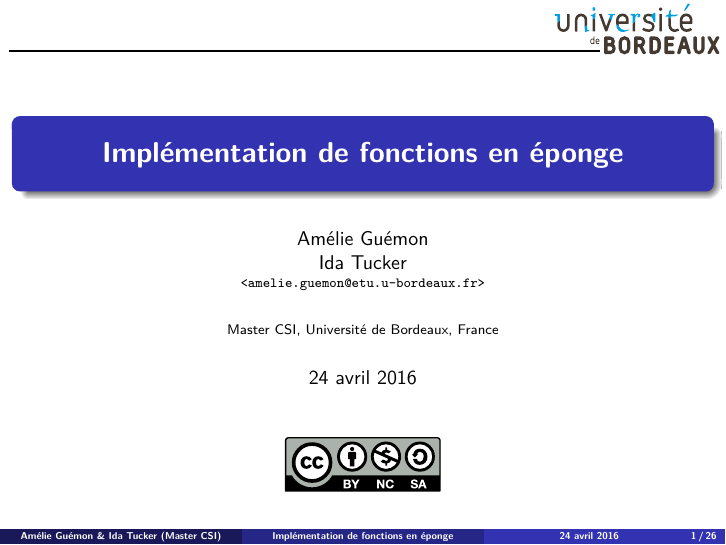
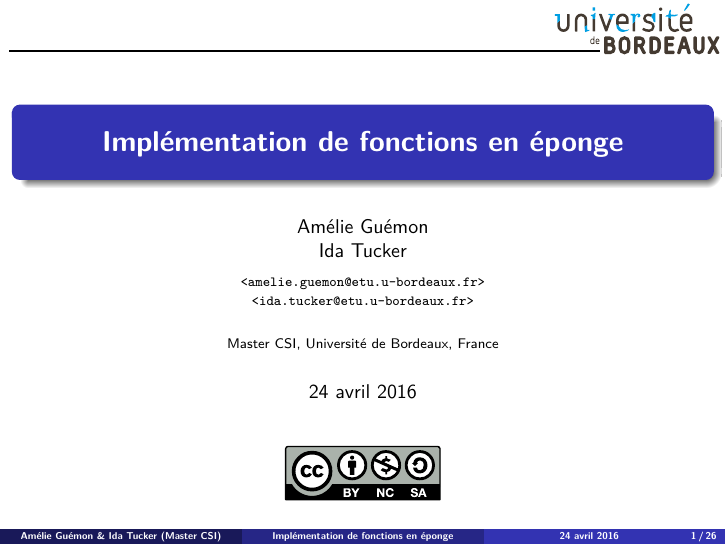
Before and after one commit to pouwapouwa/HachingAlgo, LaTeX slides (Presentation/slides/slides.tex, which reads Presentation/slides/main.tex): page 1 of 26. Compiled offline with pdfLaTeX.

Commit message:
mail adress + graphic changment

```diff
--- a/Presentation/slides/main.tex
+++ b/Presentation/slides/main.tex
@@ -33,8 +33,9 @@
 %% Title, subtitle, authors, institute, date, ...
 \title{Implémentation de fonctions en éponge}
 
-\author[Amélie Guémon \& Ida Tucker]{Amélie Guémon\\Ida Tucker\\[-.25em]
-\texttt{\scriptsize <amelie.guemon@etu.u-bordeaux.fr>}\\}
+\author[Amélie Guémon \& Ida Tucker]{Amélie Guémon\\Ida Tucker\\[.25em]
+\texttt{\scriptsize <amelie.guemon@etu.u-bordeaux.fr>}\\[-.25em]
+\texttt{\scriptsize <ida.tucker@etu.u-bordeaux.fr>}\\}
 
 \institute[Master CSI]{Master CSI, Université de Bordeaux, France}
 
```
Also changed, not shown: Presentation/slides/slides.pdf.
